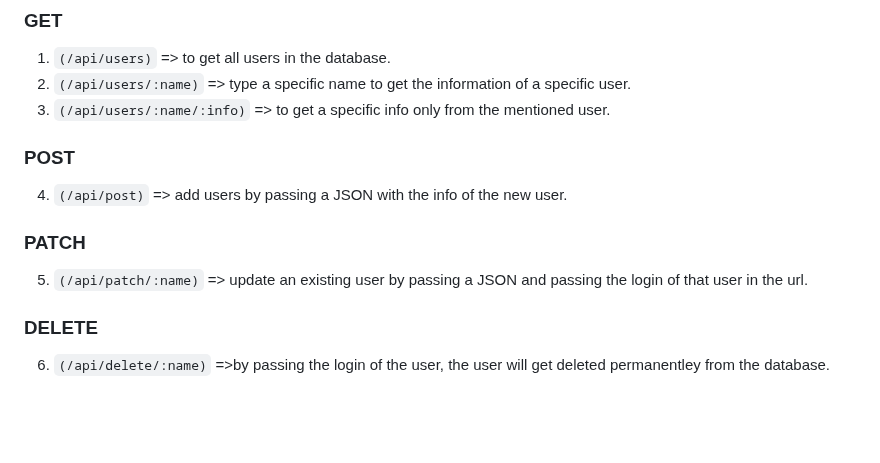
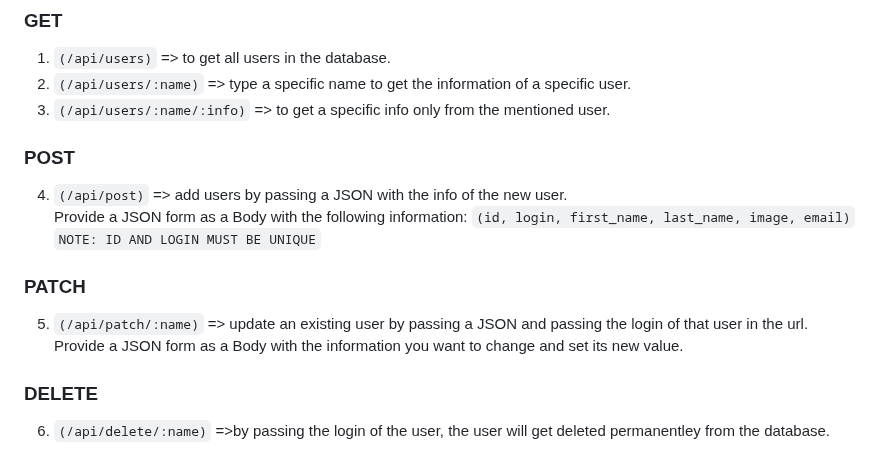
Before and after one commit to i99dev/ft_transcendence, a Markdown page: app/api/README.md, the part around the change. GitHub-like rendering; blank space fills up the shorter version.

````diff
--- a/app/api/README.md
+++ b/app/api/README.md
@@ -110,9 +110,12 @@ docker exec -it ft_transcendence-api-1 npx prisma db seed # make sure you are us
 2. ```(/api/users/:name)``` => type a specific name to get the information of a specific user.
 3. ```(/api/users/:name/:info)``` => to get a specific info only from the mentioned user.
 ### POST
-4. ```(/api/post)``` => add users by passing a JSON with the info of the new user.
+4. ```(/api/post)``` => add users by passing a JSON with the info of the new user.<br>
+Provide a JSON form as a Body with the following information: ```(id, login, first_name, last_name, image, email)```<br>
+```NOTE: ID AND LOGIN MUST BE UNIQUE```
 ### PATCH
-5. ```(/api/patch/:name)``` => update an existing user by passing a JSON and passing the login of that user in the url.
+5. ```(/api/patch/:name)``` => update an existing user by passing a JSON and passing the login of that user in the url.<br>
+Provide a JSON form as a Body with the information you want to change and set its new value.
 ### DELETE
 6. ```(/api/delete/:name)``` =>by passing the login of the user, the user will get deleted permanentley from the database.
 
````
